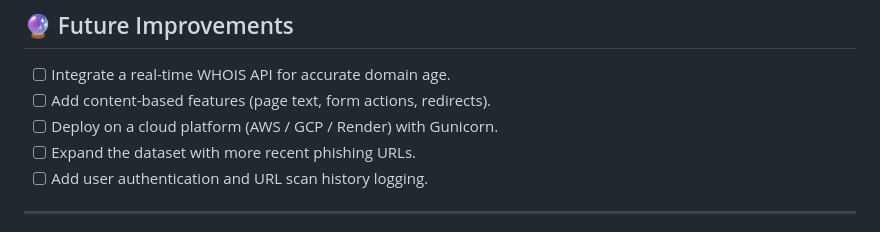
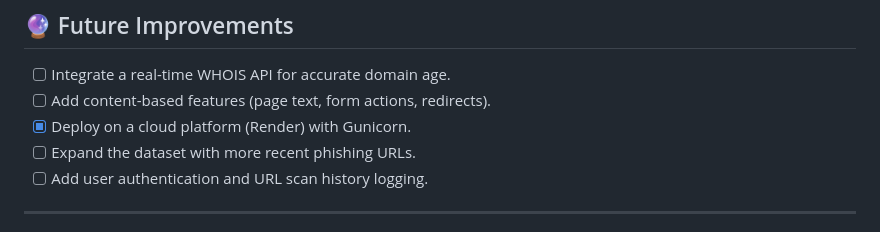
Before and after one commit to Anusha1425/Phishing-Website-Detection-using-LightGBM-XGBoost-Random-Forest-and-Logistic-Regression, a Markdown page: README.md, the part around one of its changes. Rendered like a GitHub page.

Commit message:
docs: add live link to README and update deployment status

```diff
--- a/README.md
+++ b/README.md
@@ -216,7 +218,7 @@ Results are stored in `model_comparison_results.csv`. The ensemble model consist
 
 - [ ] Integrate a real-time WHOIS API for accurate domain age.
 - [ ] Add content-based features (page text, form actions, redirects).
-- [ ] Deploy on a cloud platform (AWS / GCP / Render) with Gunicorn.
+- [x] Deploy on a cloud platform (Render) with Gunicorn.
 - [ ] Expand the dataset with more recent phishing URLs.
 - [ ] Add user authentication and URL scan history logging.
 
```
Also changed, not shown: other parts of README.md (+2 -0 lines).
